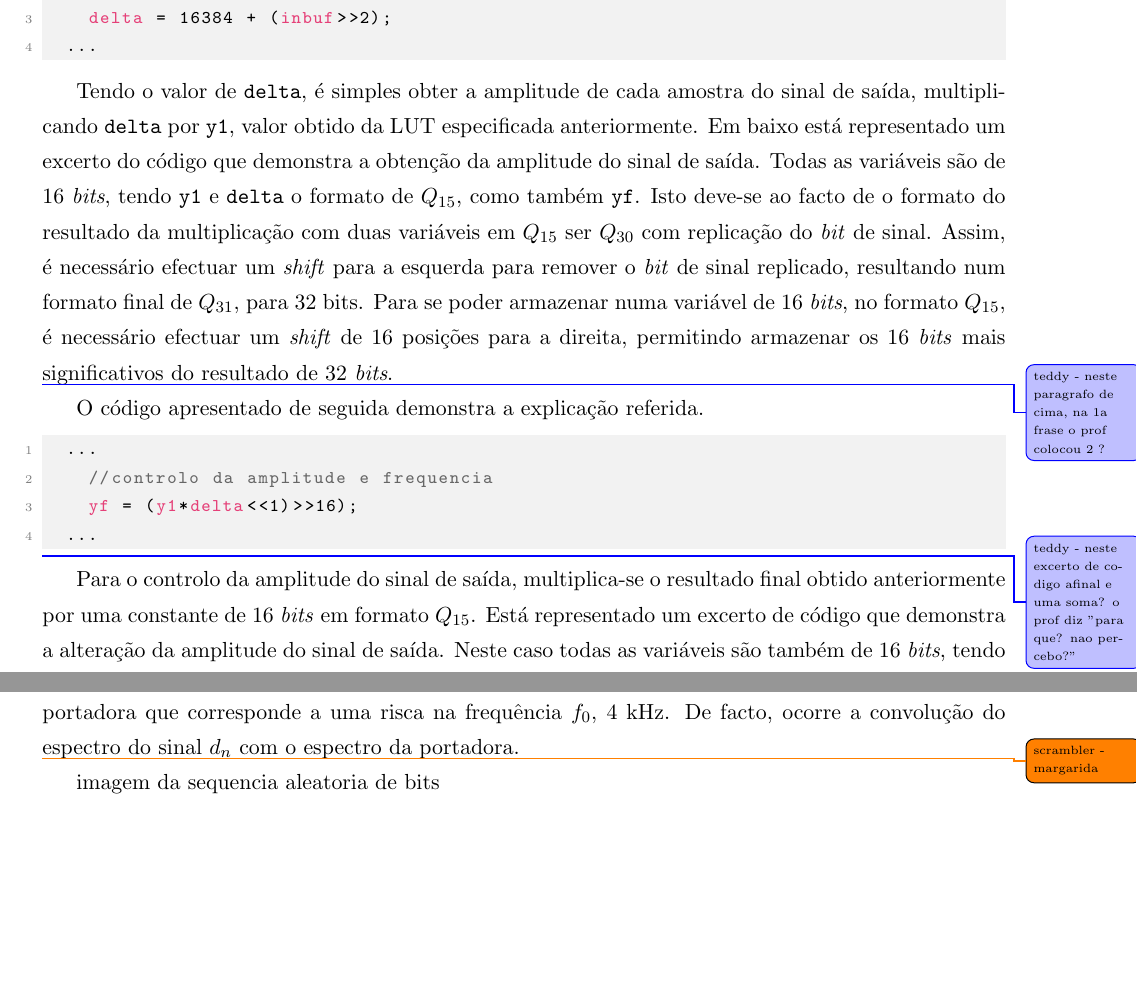
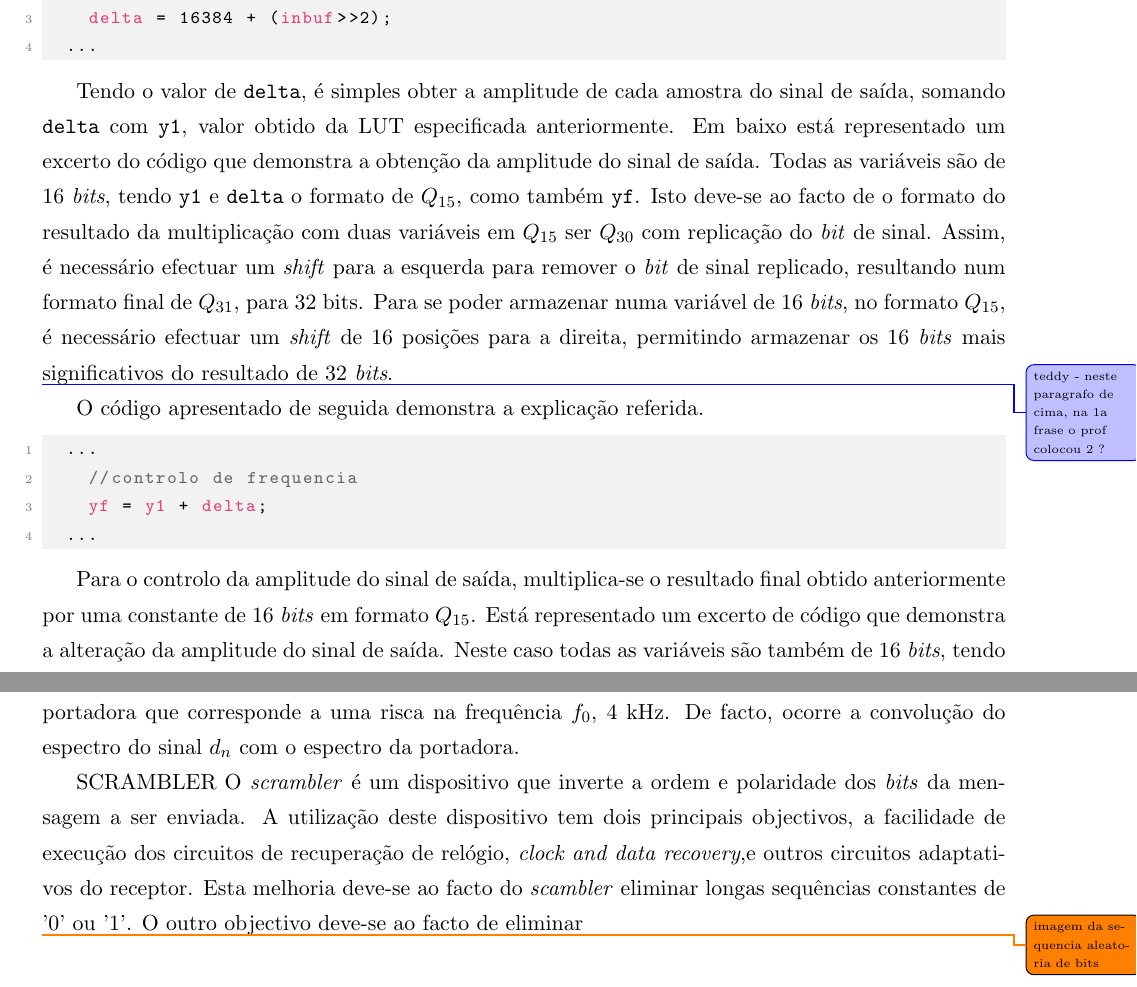
Before and after one commit to tostasmistas/SEPS, a LaTeX document (project2/seps_proj2.tex): two parts of pages 9 and 19 of 23 before the commit and two parts of pages 9 and 19 of 24 after it, joined at a grey line, cut so that both start at the same text, the shorter picture padded with empty space. Compiled offline with pdfLaTeX.

Commit message:
Scrambler

```diff
--- a/project2/seps_proj2.tex
+++ b/project2/seps_proj2.tex
@@ -327,7 +328,7 @@ Em baixo está o código referente ao cálculo para obter o valor de \texttt{del
 	...
 \end{lstlisting}
 
-Tendo o valor de \texttt{delta}, é simples obter a amplitude de cada amostra do sinal de saída, multiplicando \texttt{delta} por \texttt{y1}, valor obtido da LUT especificada anteriormente. Em baixo está representado um excerto do código que demonstra a obtenção da amplitude do sinal de saída. Todas as variáveis são de 16 \textit{bits}, tendo \texttt{y1} e \texttt{delta} o formato de $Q_{15}$, como também \texttt{yf}. Isto deve-se ao facto de o formato do resultado da multiplicação com duas variáveis em $Q_{15}$ ser $Q_{30}$ com replicação do \textit{bit} de sinal. Assim, é necessário efectuar um \textit{shift} para a esquerda para remover o \textit{bit} de sinal replicado, resultando num formato final de $Q_{31}$, para 32 bits. Para se poder armazenar numa variável de 16 \textit{bits}, no formato $Q_{15}$, é necessário efectuar um \textit{shift} de 16 posições para a direita, permitindo armazenar os 16 \textit{bits} mais significativos do resultado de 32 \textit{bits}.
+Tendo o valor de \texttt{delta}, é simples obter a amplitude de cada amostra do sinal de saída, somando  \texttt{delta} com \texttt{y1}, valor obtido da LUT especificada anteriormente. Em baixo está representado um excerto do código que demonstra a obtenção da amplitude do sinal de saída. Todas as variáveis são de 16 \textit{bits}, tendo \texttt{y1} e \texttt{delta} o formato de $Q_{15}$, como também \texttt{yf}. Isto deve-se ao facto de o formato do resultado da multiplicação com duas variáveis em $Q_{15}$ ser $Q_{30}$ com replicação do \textit{bit} de sinal. Assim, é necessário efectuar um \textit{shift} para a esquerda para remover o \textit{bit} de sinal replicado, resultando num formato final de $Q_{31}$, para 32 bits. Para se poder armazenar numa variável de 16 \textit{bits}, no formato $Q_{15}$, é necessário efectuar um \textit{shift} de 16 posições para a direita, permitindo armazenar os 16 \textit{bits} mais significativos do resultado de 32 \textit{bits}.
 
 \change{teddy - neste paragrafo de cima, na 1a frase o prof colocou 2 ?}
 
@@ -335,12 +336,11 @@ O código apresentado de seguida demonstra a explicação referida.
 
 \begin{lstlisting}[language=C]
 	...
-		//controlo da amplitude e frequencia
-		yf = (y1*delta<<1)>>16);
+		//controlo de frequencia
+		yf = y1 + delta;
 	...
 \end{lstlisting}
 
-\change{teddy - neste excerto de codigo afinal e uma soma? o prof diz ''para que? nao percebo?''}
 
 Para o controlo da amplitude do sinal de saída, multiplica-se o resultado final obtido anteriormente por uma constante de 16 \textit{bits} em formato $Q_{15}$. Está representado um excerto de código que demonstra a alteração da amplitude do sinal de saída. Neste caso todas as variáveis são também de 16 \textit{bits}, tendo \texttt{yf} e \texttt{amp} o formato de $Q_{15}$, como também \texttt{y}. Para armazenar a variável \texttt{y} em $Q_{15}$ recorre-se à mesma lógica explicada anteriormente de fazer 15 \textit{shifts} para a direita ao resultado da multiplicação.
 
@@ -666,9 +666,11 @@ Relativamente ao espectro do sinal $b_n$ verifica-se que existe uma risca na fre
 
 O espectro de $y_n$ permite verificar o fenómeno de modulação, na medida em que se verifica que o espectro de $d_n$ foi deslocado para altas frequências, ou seja, encontra-se em torno do espectro da portadora que corresponde a uma risca na frequência $f_0$, 4 kHz. De facto, ocorre a convolução do espectro do sinal $d_n$ com o espectro da portadora.
 
-\todo{scrambler - margarida}
+SCRAMBLER
+O \textit{scrambler} é um dispositivo que inverte a ordem e polaridade dos \textit{bits} da mensagem a ser enviada. A utilização deste dispositivo tem dois principais objectivos, a facilidade de execução dos circuitos de recuperação de relógio, \textit{clock and data recovery},e outros circuitos adaptativos do receptor. Esta melhoria deve-se ao facto do \textit{scambler} eliminar longas sequências constantes de '0' ou '1'. O outro objectivo deve-se ao facto de eliminar
 
-imagem da sequencia aleatoria de bits
+
+\todo{imagem da sequencia aleatoria de bits}
 
 \section{Projecto $\#$3 - Receptor BPSK}
 
```
Also changed, not shown: project2/seps_proj2.tex (5 more changed lines).
